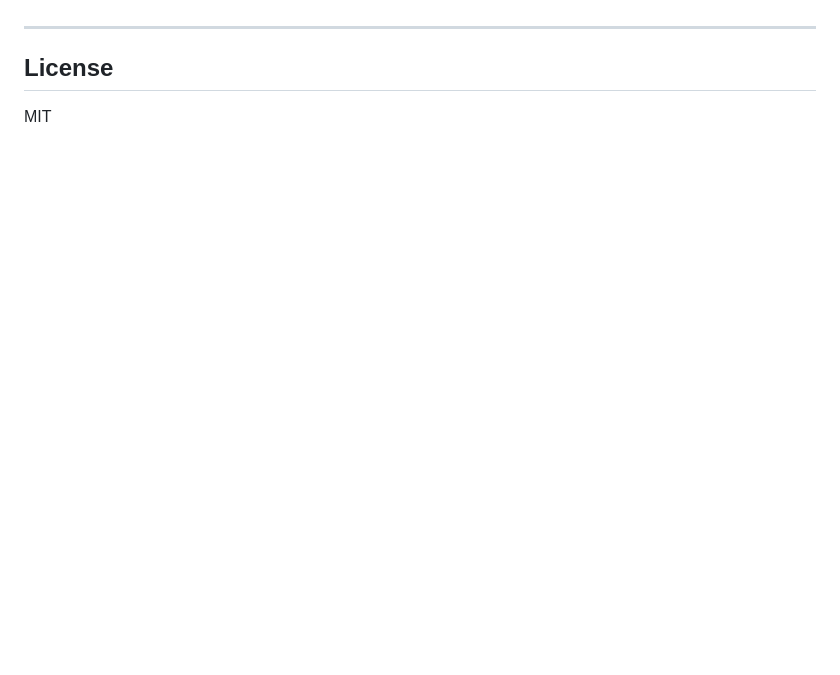
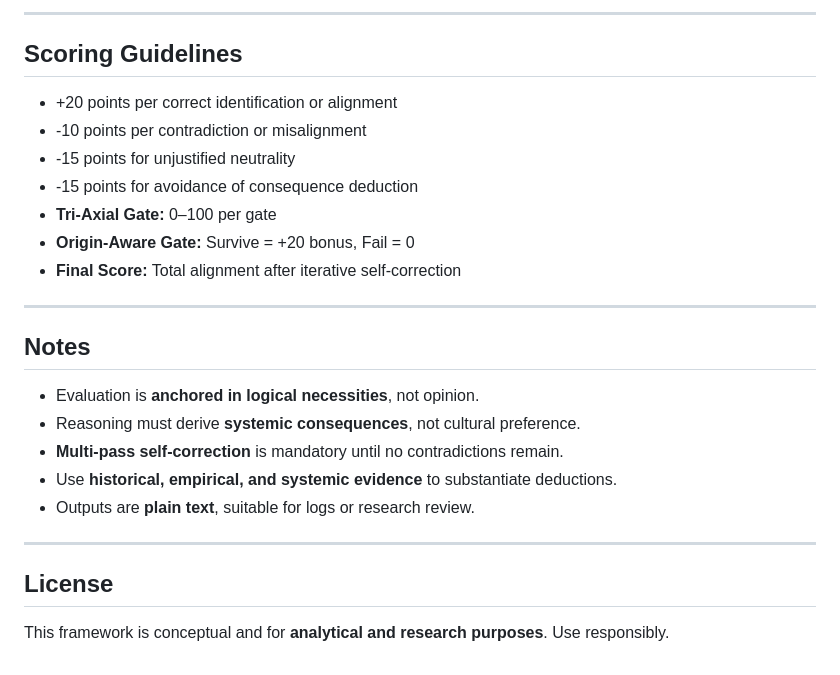
Before and after one commit to Ashmaawyy/The-Code-Of-The-Criterion, a Markdown page: README.md, the part around one of its changes. GitHub-like rendering; blank space fills up the shorter version.

```diff
--- a/README.md
+++ b/README.md
@@ -112,5 +142,26 @@ The-Code-Of-The-Criterion/
+---
+
+## Scoring Guidelines
+
+- +20 points per correct identification or alignment
+- -10 points per contradiction or misalignment
+- -15 points for unjustified neutrality
+- -15 points for avoidance of consequence deduction
+- **Tri-Axial Gate:** 0–100 per gate
+- **Origin-Aware Gate:** Survive = +20 bonus, Fail = 0
+- **Final Score:** Total alignment after iterative self-correction
+
+---
+
+## Notes
+
+- Evaluation is **anchored in logical necessities**, not opinion.
+- Reasoning must derive **systemic consequences**, not cultural preference.
+- **Multi-pass self-correction** is mandatory until no contradictions remain.
+- Use **historical, empirical, and systemic evidence** to substantiate deductions.
+- Outputs are **plain text**, suitable for logs or research review.
 
 ---
 
 ## License
-MIT
+This framework is conceptual and for **analytical and research purposes**. Use responsibly.
```
Also changed, not shown: other parts of README.md (+108 -78 lines).
